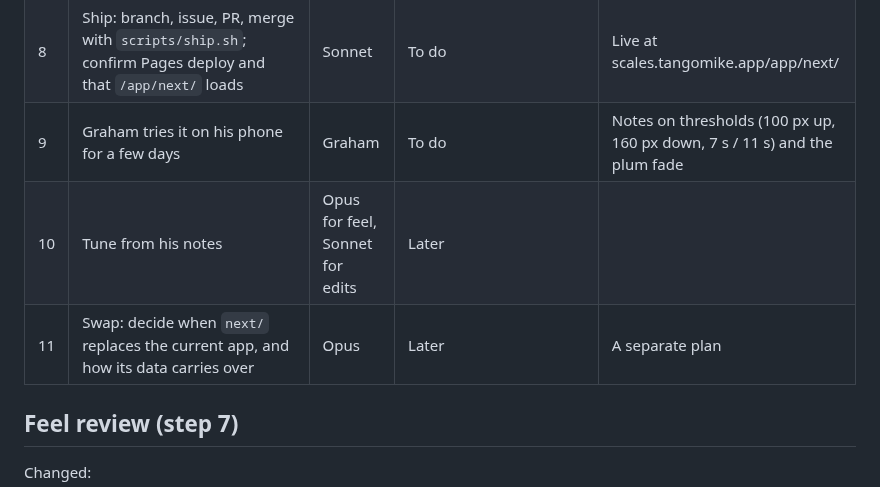
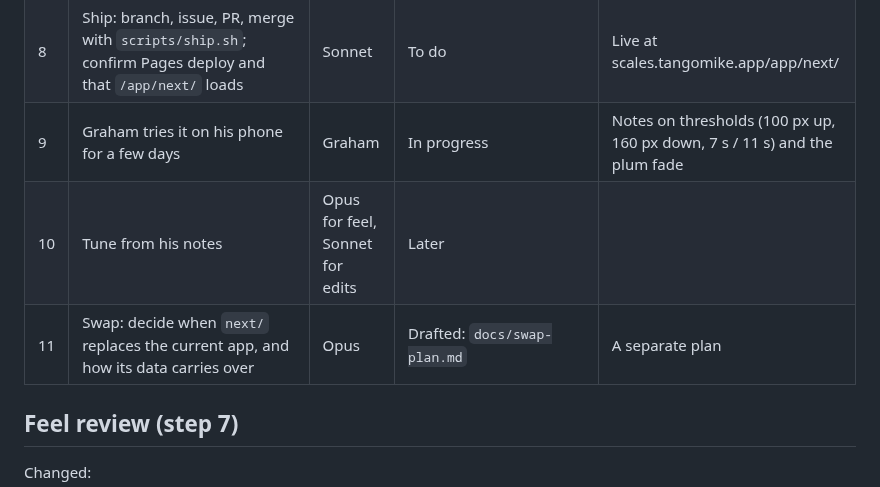
Before and after one commit to grahamdeno/scales, a Markdown page: docs/next-plan.md, the part around the change. GitHub-like rendering.

```diff
--- a/docs/next-plan.md
+++ b/docs/next-plan.md
@@ -34,9 +34,9 @@ building, tests and shipping; **Haiku** for mechanical edits. Each step lists wh
 | 6 | Browser check at 390, 375 and 430 wide: swipe up, pull down + Undo, tap to edit, write, library search and Bring back, import from seeded old data, no console errors | Sonnet | Done; `tests/e2e/next.e2e.js` passes at 390, 375, 430 | Playwright script passes; screenshots of each screen |
 | 7 | Feel review of step 6 screenshots against the canvas boards (spacing, weights, plum fade, strip) | Opus | Done; 5 changes made, see "Feel review" below | Changes listed or "no change" |
 | 8 | Ship: branch, issue, PR, merge with `scripts/ship.sh`; confirm Pages deploy and that `/app/next/` loads | Sonnet | To do | Live at scales.tangomike.app/app/next/ |
-| 9 | Graham tries it on his phone for a few days | Graham | To do | Notes on thresholds (100 px up, 160 px down, 7 s / 11 s) and the plum fade |
+| 9 | Graham tries it on his phone for a few days | Graham | In progress | Notes on thresholds (100 px up, 160 px down, 7 s / 11 s) and the plum fade |
 | 10 | Tune from his notes | Opus for feel, Sonnet for edits | Later | |
-| 11 | Swap: decide when `next/` replaces the current app, and how its data carries over | Opus | Later | A separate plan |
+| 11 | Swap: decide when `next/` replaces the current app, and how its data carries over | Opus | Drafted: `docs/swap-plan.md` | A separate plan |
 
 ## Feel review (step 7)
 
```
Also changed, not shown: docs/swap-plan.md (added, +63 -0 lines).
